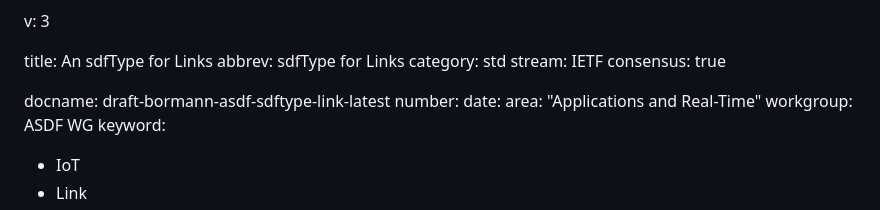
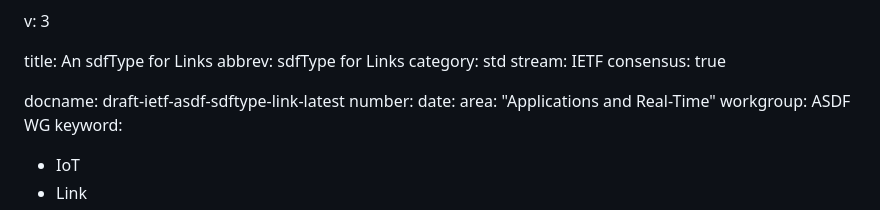
Before and after one commit to cabo/sdftype-link, a Markdown page: draft-ietf-asdf-sdftype-link.md, the part around the change. Rendered like a GitHub page.

Commit message:
Update docname for WG document

```diff
--- a/draft-ietf-asdf-sdftype-link.md
+++ b/draft-ietf-asdf-sdftype-link.md
@@ -7,7 +7,7 @@ category: std
 stream: IETF
 consensus: true
 
-docname: draft-bormann-asdf-sdftype-link-latest
+docname: draft-ietf-asdf-sdftype-link-latest
 number:
 date:
 area: "Applications and Real-Time"
```
